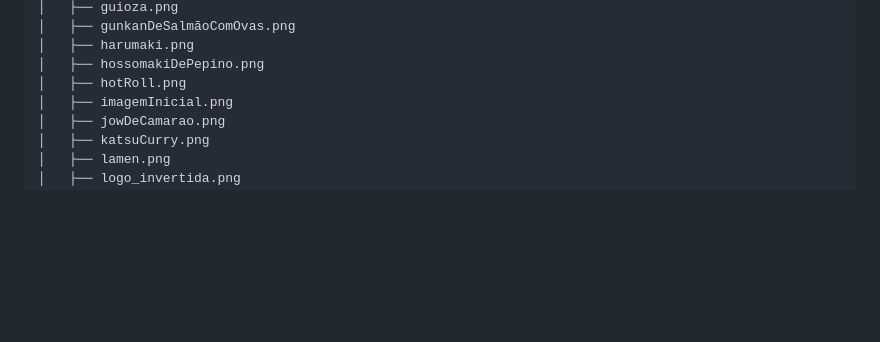
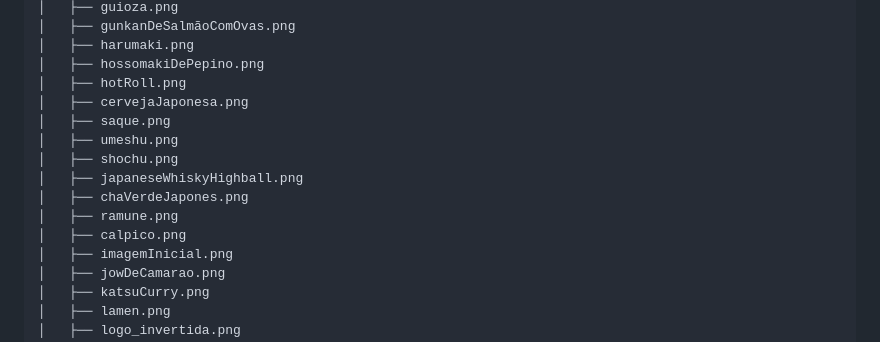
Before and after one commit to Lorena-Rinaldo/Sakura-Sushi, a Markdown page: README.md, the part around the change. Drawn GitHub-style; blank space fills up the shorter version.

```diff
--- a/README.md
+++ b/README.md
@@ -74,6 +74,14 @@ A estrutura de arquivos e pastas do projeto está organizada da seguinte forma:
 │   ├── harumaki.png
 │   ├── hossomakiDePepino.png
 │   ├── hotRoll.png
+│   ├── cervejaJaponesa.png
+│   ├── saque.png
+│   ├── umeshu.png
+│   ├── shochu.png
+│   ├── japaneseWhiskyHighball.png
+│   ├── chaVerdeJapones.png
+│   ├── ramune.png
+│   ├── calpico.png
 │   ├── imagemInicial.png
 │   ├── jowDeCamarao.png
 │   ├── katsuCurry.png
```
